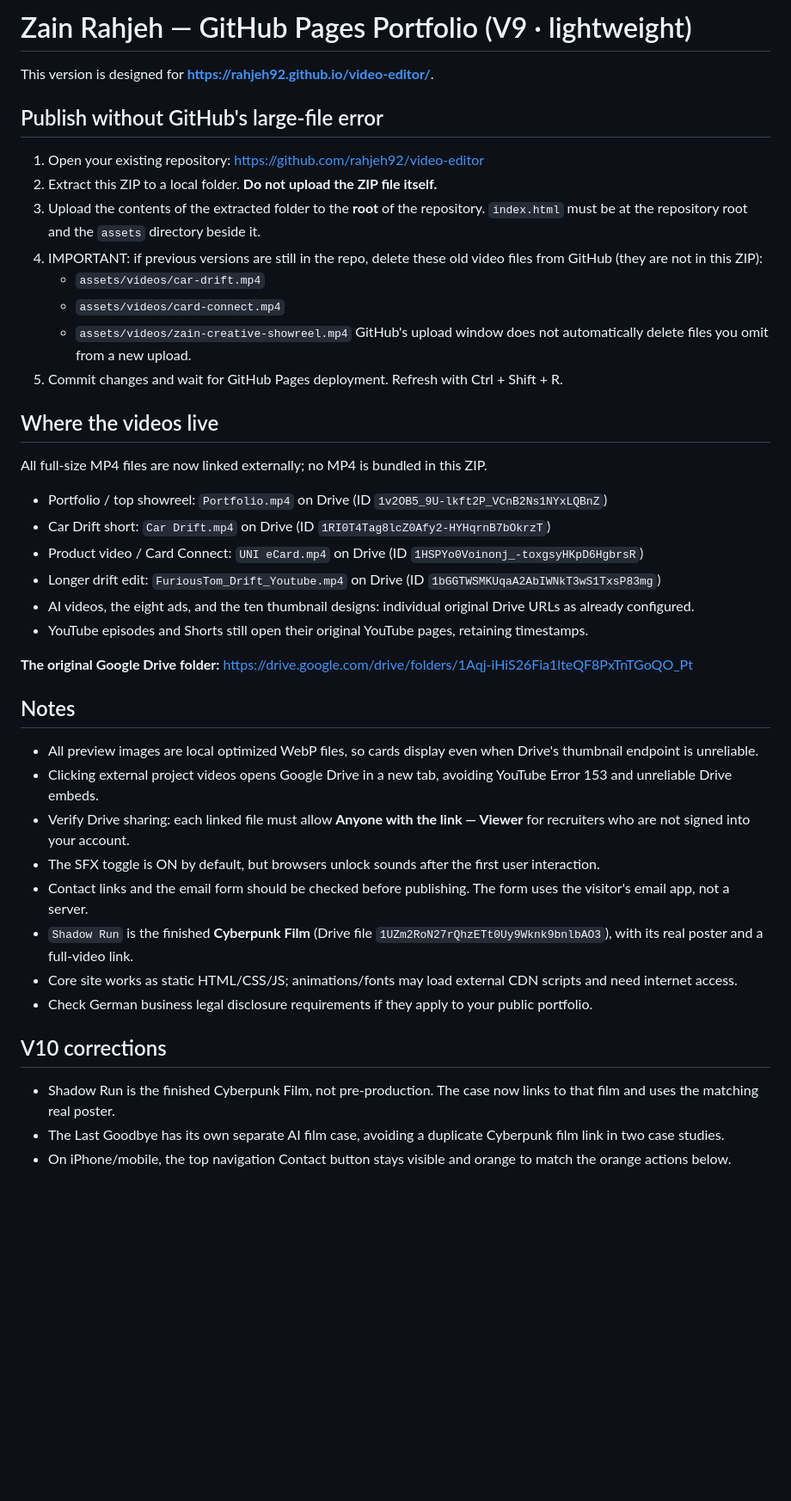
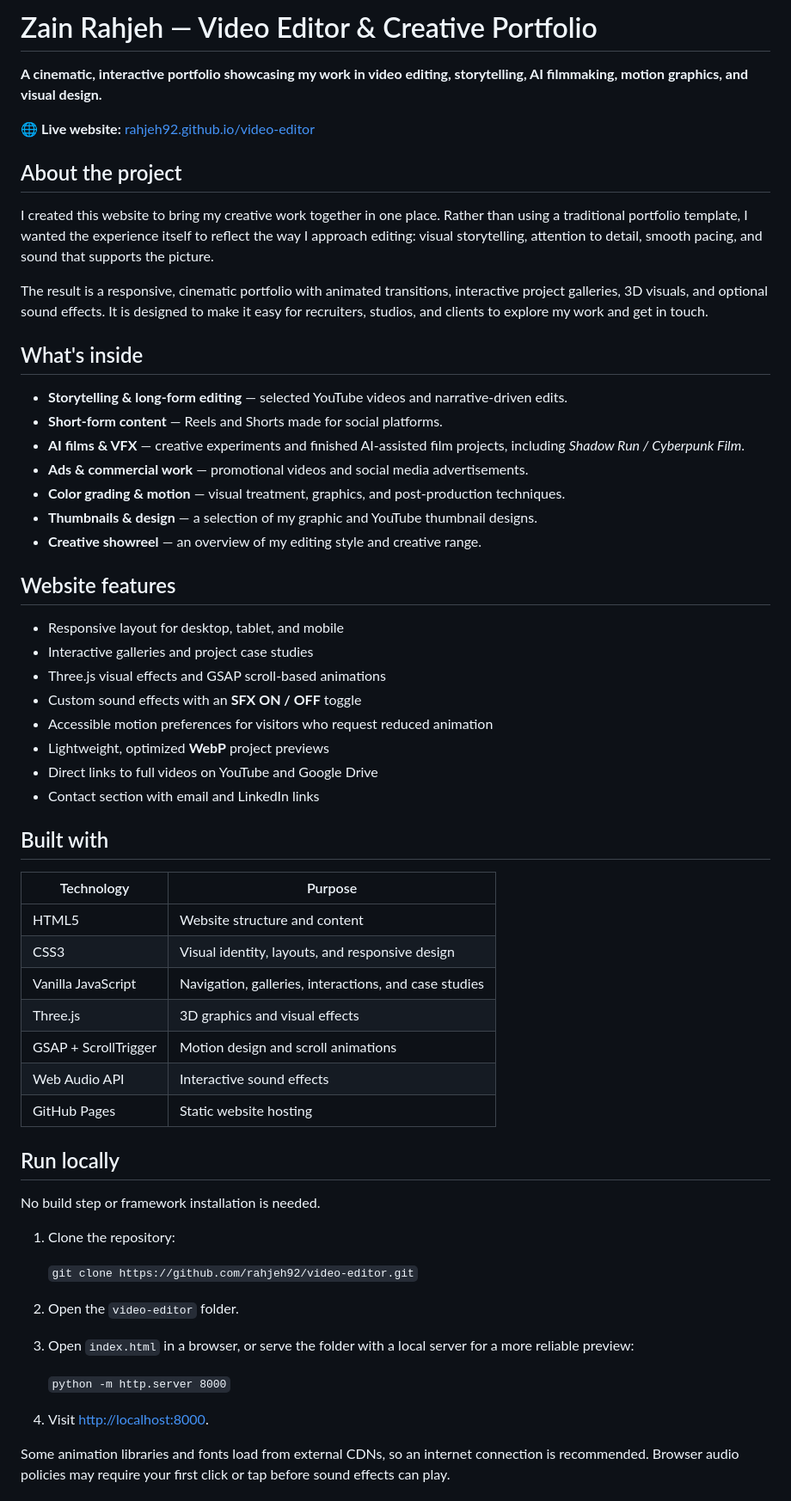
Before and after one commit to Rahjeh92/video-editor, a Markdown page: README.md, the part around one of its changes. Shown at 86% size. Rendered like a GitHub page; blank space fills up the shorter version.

```diff
--- a/README.md
+++ b/README.md
@@ -1,45 +1,62 @@
-# Zain Rahjeh — GitHub Pages Portfolio (V9 · lightweight)
+# Zain Rahjeh — Video Editor & Creative Portfolio
 
-This version is designed for **https://rahjeh92.github.io/video-editor/**.
+**A cinematic, interactive portfolio showcasing my work in video editing, storytelling, AI filmmaking, motion graphics, and visual design.**
 
-## Publish without GitHub's large-file error
+🌐 **Live website:** [rahjeh92.github.io/video-editor](https://rahjeh92.github.io/video-editor/)
 
-1. Open your existing repository: https://github.com/rahjeh92/video-editor
-2. Extract this ZIP to a local folder. **Do not upload the ZIP file itself.**
-3. Upload the contents of the extracted folder to the **root** of the repository. `index.html` must be at the repository root and the `assets` directory beside it.
-4. IMPORTANT: if previous versions are still in the repo, delete these old video files from GitHub (they are not in this ZIP):
-   - `assets/videos/car-drift.mp4`
-   - `assets/videos/card-connect.mp4`
-   - `assets/videos/zain-creative-showreel.mp4`
-   GitHub's upload window does not automatically delete files you omit from a new upload.
-5. Commit changes and wait for GitHub Pages deployment. Refresh with Ctrl + Shift + R.
+## About the project
 
-## Where the videos live
+I created this website to bring my creative work together in one place. Rather than using a traditional portfolio template, I wanted the experience itself to reflect the way I approach editing: visual storytelling, attention to detail, smooth pacing, and sound that supports the picture.
 
-All full-size MP4 files are now linked externally; no MP4 is bundled in this ZIP.
+The result is a responsive, cinematic portfolio with animated transitions, interactive project galleries, 3D visuals, and optional sound effects. It is designed to make it easy for recruiters, studios, and clients to explore my work and get in touch.
 
-- Portfolio / top showreel: `Portfolio.mp4` on Drive (ID `1v2OB5_9U-lkft2P_VCnB2Ns1NYxLQBnZ`)
-- Car Drift short: `Car Drift.mp4` on Drive (ID `1RI0T4Tag8lcZ0Afy2-HYHqrnB7bOkrzT`)
-- Product video / Card Connect: `UNI eCard.mp4` on Drive (ID `1HSPYo0Voinonj_-toxgsyHKpD6HgbrsR`)
-- Longer drift edit: `FuriousTom_Drift_Youtube.mp4` on Drive (ID `1bGGTWSMKUqaA2AbIWNkT3wS1TxsP83mg`)
-- AI videos, the eight ads, and the ten thumbnail designs: individual original Drive URLs as already configured.
-- YouTube episodes and Shorts still open their original YouTube pages, retaining timestamps.
+## What's inside
 
-**The original Google Drive folder:**
-https://drive.google.com/drive/folders/1Aqj-iHiS26Fia1lteQF8PxTnTGoQO_Pt
+- **Storytelling & long-form editing** — selected YouTube videos and narrative-driven edits.
+- **Short-form content** — Reels and Shorts made for social platforms.
+- **AI films & VFX** — creative experiments and finished AI-assisted film projects, including *Shadow Run / Cyberpunk Film*.
+- **Ads & commercial work** — promotional videos and social media advertisements.
+- **Color grading & motion** — visual treatment, graphics, and post-production techniques.
+- **Thumbnails & design** — a selection of my graphic and YouTube thumbnail designs.
+- **Creative showreel** — an overview of my editing style and creative range.
 
-## Notes
+## Website features
 
-- All preview images are local optimized WebP files, so cards display even when Drive's thumbnail endpoint is unreliable.
-- Clicking external project videos opens Google Drive in a new tab, avoiding YouTube Error 153 and unreliable Drive embeds.
-- Verify Drive sharing: each linked file must allow **Anyone with the link — Viewer** for recruiters who are not signed into your account.
-- The SFX toggle is ON by default, but browsers unlock sounds after the first user interaction.
-- Contact links and the email form should be checked before publishing. The form uses the visitor's email app, not a server.
-- `Shadow Run` is the finished **Cyberpunk Film** (Drive file `1UZm2RoN27rQhzETt0Uy9Wknk9bnlbAO3`), with its real poster and a full-video link.
-- Core site works as static HTML/CSS/JS; animations/fonts may load external CDN scripts and need internet access.
-- Check German business legal disclosure requirements if they apply to your public portfolio.
+- Responsive layout for desktop, tablet, and mobile
+- Interactive galleries and project case studies
+- Three.js visual effects and GSAP scroll-based animations
+- Custom sound effects with an **SFX ON / OFF** toggle
+- Accessible motion preferences for visitors who request reduced animation
+- Lightweight, optimized **WebP** project previews
+- Direct links to full videos on YouTube and Google Drive
+- Contact section with email and LinkedIn links
 
-## V10 corrections
-- Shadow Run is the finished Cyberpunk Film, not pre-production. The case now links to that film and uses the matching real poster.
-- The Last Goodbye has its own separate AI film case, avoiding a duplicate Cyberpunk film link in two case studies.
-- On iPhone/mobile, the top navigation Contact button stays visible and orange to match the orange actions below.
+## Built with
+
+| Technology | Purpose |
+| --- | --- |
+| HTML5 | Website structure and content |
+| CSS3 | Visual identity, layouts, and responsive design |
+| Vanilla JavaScript | Navigation, galleries, interactions, and case studies |
+| Three.js | 3D graphics and visual effects |
+| GSAP + ScrollTrigger | Motion design and scroll animations |
+| Web Audio API | Interactive sound effects |
+| GitHub Pages | Static website hosting |
+
+## Run locally
+
+No build step or framework installation is needed.
+
+1. Clone the repository:
+
+   `git clone https://github.com/rahjeh92/video-editor.git`
+
+2. Open the `video-editor` folder.
+3. Open `index.html` in a browser, or serve the folder with a local server for a more reliable preview:
+
+   `python -m http.server 8000`
+
+4. Visit [http://localhost:8000](http://localhost:8000).
+
+Some animation libraries and fonts load from external CDNs, so an internet connection is recommended. Browser audio policies may require your first click or tap before sound effects can play.
+
```
Also changed, not shown: other parts of README.md (+23 -0 lines).
